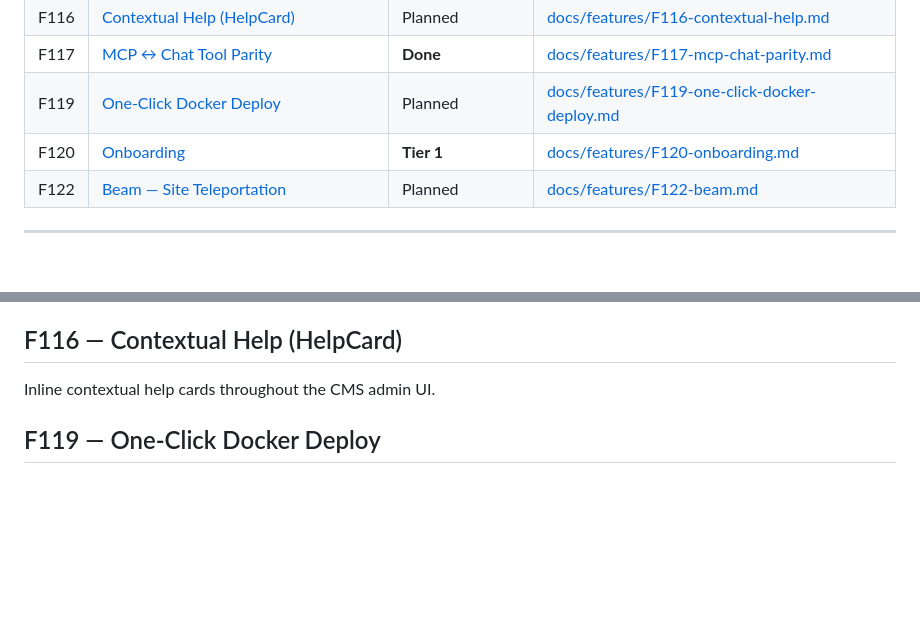
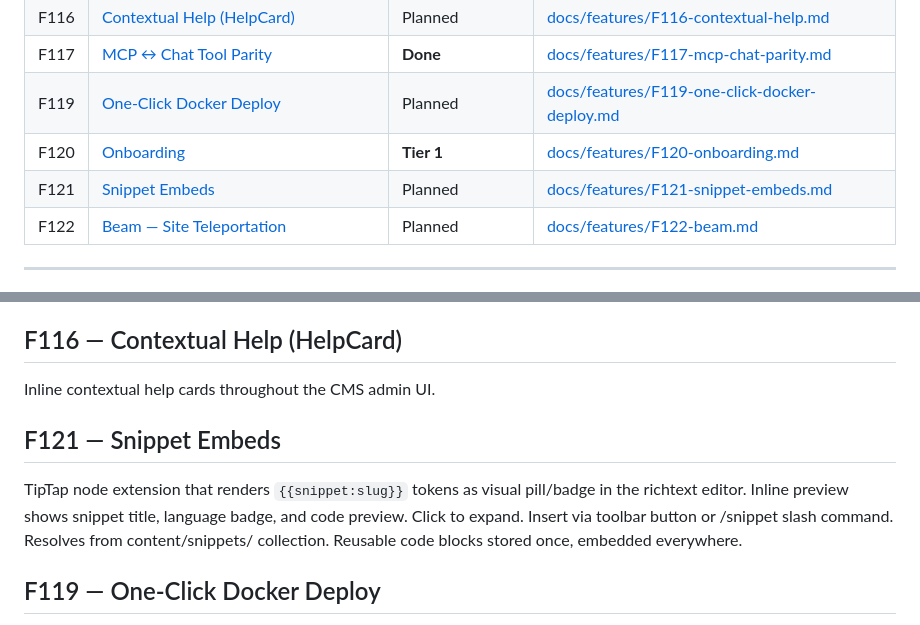
Before and after one commit to webhousecode/cms, a Markdown page: docs/FEATURES.md, 2 parts joined by grey strips. Rendered like a GitHub page; blank space fills up the shorter version.

```diff
--- a/docs/FEATURES.md
+++ b/docs/FEATURES.md
@@ -136,6 +136,7 @@
 | F117 | [MCP ↔ Chat Tool Parity](#f117-mcp-chat-parity) | **Done** | [docs/features/F117-mcp-chat-parity.md](features/F117-mcp-chat-parity.md) |
 | F119 | [One-Click Docker Deploy](#f119-one-click-docker-deploy) | Planned | [docs/features/F119-one-click-docker-deploy.md](features/F119-one-click-docker-deploy.md) |
 | F120 | [Onboarding](#f120-onboarding) | **Tier 1** | [docs/features/F120-onboarding.md](features/F120-onboarding.md) |
+| F121 | [Snippet Embeds](#f121-snippet-embeds) | Planned | [docs/features/F121-snippet-embeds.md](features/F121-snippet-embeds.md) |
 | F122 | [Beam — Site Teleportation](#f122-beam) | Planned | [docs/features/F122-beam.md](features/F122-beam.md) |
 
 ---
@@ -497,6 +498,10 @@ Built-in support chat that knows everything about CMS admin — features, UI, AP
 ## F116 — Contextual Help (HelpCard)
 Inline contextual help cards throughout the CMS admin UI.
 
+## F121 — Snippet Embeds
+
+TipTap node extension that renders `{{snippet:slug}}` tokens as visual pill/badge in the richtext editor. Inline preview shows snippet title, language badge, and code preview. Click to expand. Insert via toolbar button or /snippet slash command. Resolves from content/snippets/ collection. Reusable code blocks stored once, embedded everywhere.
+
 ## F119 — One-Click Docker Deploy
 
 Deploy a complete CMS-powered site to Fly.io (or any Docker host) with a few clicks from webhouse.app. Two models: Combined (CMS admin + site in one container) and Split (admin and site as separate containers with webhook content push). Auto-generates Dockerfile, fly.toml, sets secrets, creates admin account. Supports all boilerplates and examples. Targets: Fly.io (with user's API token), Railway, or "Download Dockerfile" for self-hosting.
```
Also changed, not shown: docs/ROADMAP.md (+1 -0 lines), docs/features/F121-snippet-embeds.md (added, +249 -0 lines).
